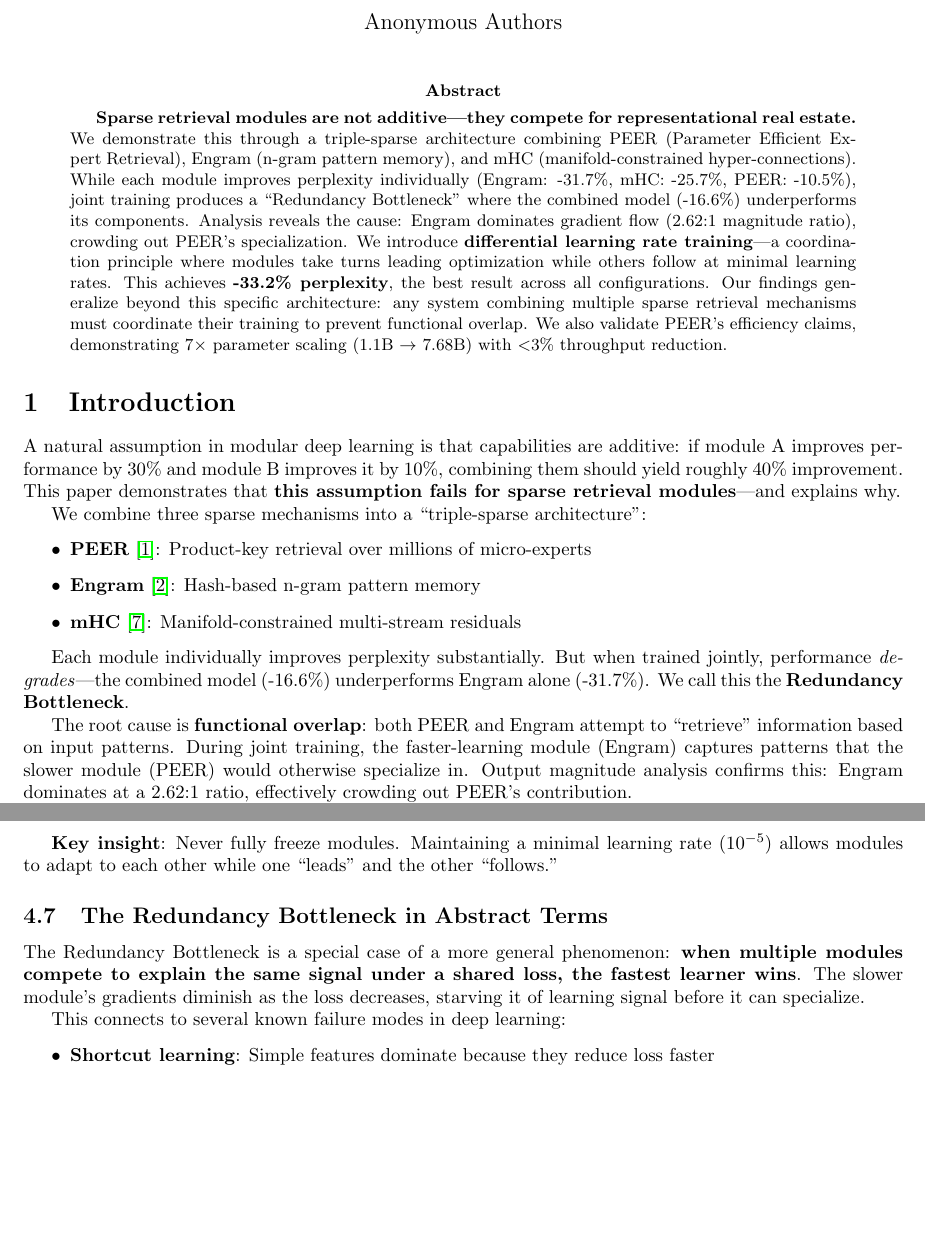
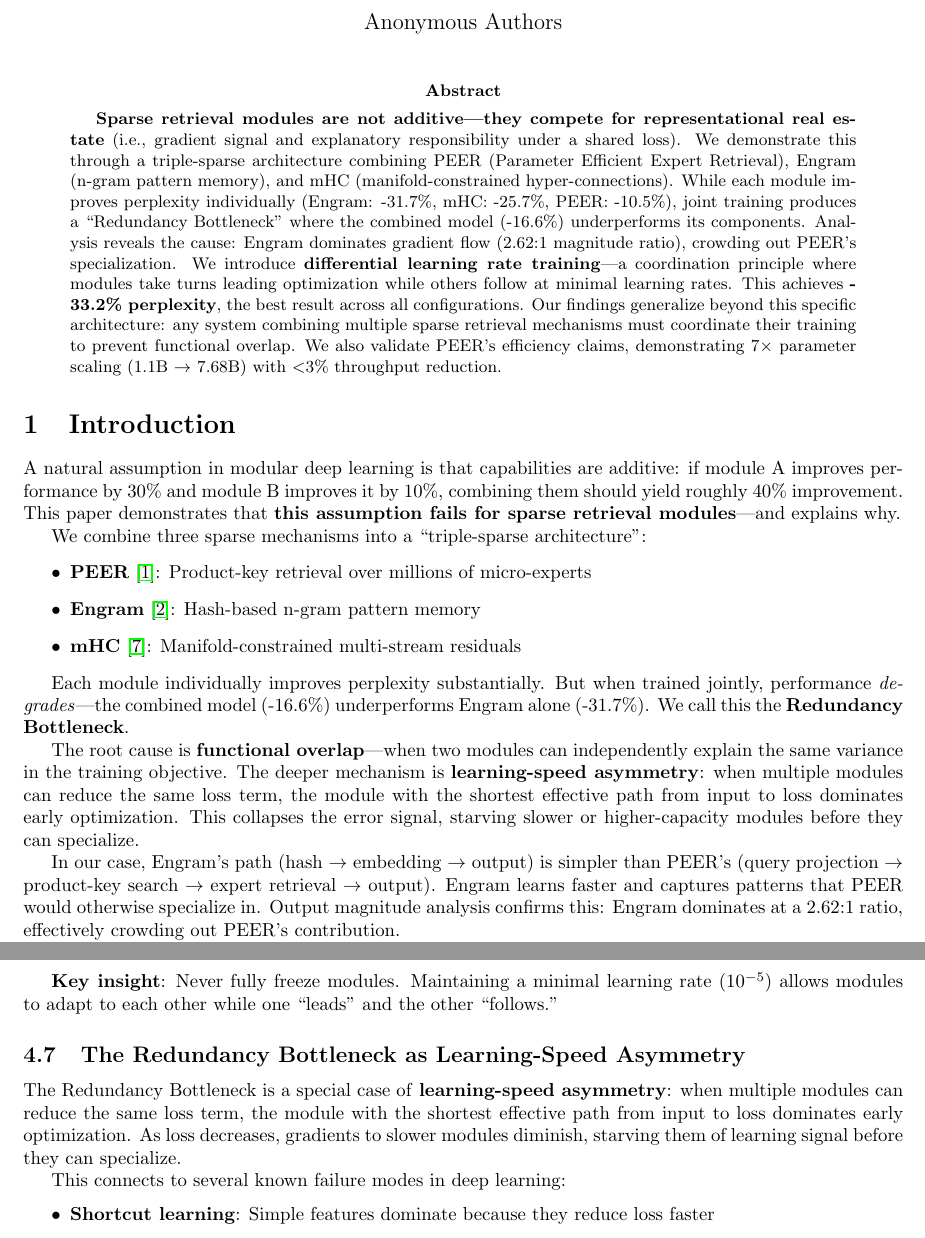
Before and after one commit to MikeyBeez/PEER, a LaTeX paper (paper/dual_sparse_architecture.tex): two parts of pages 1 and 5 of 13, joined at a grey line, cut so that both start at the same text, the shorter picture padded with empty space. Compiled offline with pdfLaTeX.

Commit message:
Surgical edits: elevate to principle-level framing
Key changes:
- Clarified "representational real estate" with parenthetical definition
  (gradient signal and explanatory responsibility under shared loss)
- Tightened "functional overlap" definition: when two modules can
  independently explain the same variance in the training objective
- Added "learning-speed asymmetry" as the deeper mechanism: module with
  shortest path from input to loss dominates early optimization
- Explained why Engram wins: simpler path (hash→embedding→output) vs
  PEER's longer path (query→product-key→expert→output)
- Reframed differential LR phases as "soft biases in learning speed"
  not strict stages - all modules remain plastic throughout
- Renamed section to "Redundancy Bottleneck as Learning-Speed Asymmetry"

These edits elevate the paper from case study to reusable principle.

Co-Authored-By: Claude Opus 4.5 <noreply@anthropic.com>

```diff
--- a/paper/dual_sparse_architecture.tex
+++ b/paper/dual_sparse_architecture.tex
@@ -22,7 +22,7 @@
 \maketitle
 
 \begin{abstract}
-\textbf{Sparse retrieval modules are not additive---they compete for representational real estate.} We demonstrate this through a triple-sparse architecture combining PEER (Parameter Efficient Expert Retrieval), Engram (n-gram pattern memory), and mHC (manifold-constrained hyper-connections). While each module improves perplexity individually (Engram: -31.7\%, mHC: -25.7\%, PEER: -10.5\%), joint training produces a ``Redundancy Bottleneck'' where the combined model (-16.6\%) underperforms its components. Analysis reveals the cause: Engram dominates gradient flow (2.62:1 magnitude ratio), crowding out PEER's specialization. We introduce \textbf{differential learning rate training}---a coordination principle where modules take turns leading optimization while others follow at minimal learning rates. This achieves \textbf{-33.2\% perplexity}, the best result across all configurations. Our findings generalize beyond this specific architecture: any system combining multiple sparse retrieval mechanisms must coordinate their training to prevent functional overlap. We also validate PEER's efficiency claims, demonstrating 7$\times$ parameter scaling (1.1B $\rightarrow$ 7.68B) with $<$3\% throughput reduction.
+\textbf{Sparse retrieval modules are not additive---they compete for representational real estate} (i.e., gradient signal and explanatory responsibility under a shared loss). We demonstrate this through a triple-sparse architecture combining PEER (Parameter Efficient Expert Retrieval), Engram (n-gram pattern memory), and mHC (manifold-constrained hyper-connections). While each module improves perplexity individually (Engram: -31.7\%, mHC: -25.7\%, PEER: -10.5\%), joint training produces a ``Redundancy Bottleneck'' where the combined model (-16.6\%) underperforms its components. Analysis reveals the cause: Engram dominates gradient flow (2.62:1 magnitude ratio), crowding out PEER's specialization. We introduce \textbf{differential learning rate training}---a coordination principle where modules take turns leading optimization while others follow at minimal learning rates. This achieves \textbf{-33.2\% perplexity}, the best result across all configurations. Our findings generalize beyond this specific architecture: any system combining multiple sparse retrieval mechanisms must coordinate their training to prevent functional overlap. We also validate PEER's efficiency claims, demonstrating 7$\times$ parameter scaling (1.1B $\rightarrow$ 7.68B) with $<$3\% throughput reduction.
 \end{abstract}
 
 \section{Introduction}
@@ -38,7 +38,9 @@ We combine three sparse mechanisms into a ``triple-sparse architecture'':
 
 Each module individually improves perplexity substantially. But when trained jointly, performance \textit{degrades}---the combined model (-16.6\%) underperforms Engram alone (-31.7\%). We call this the \textbf{Redundancy Bottleneck}.
 
-The root cause is \textbf{functional overlap}: both PEER and Engram attempt to ``retrieve'' information based on input patterns. During joint training, the faster-learning module (Engram) captures patterns that the slower module (PEER) would otherwise specialize in. Output magnitude analysis confirms this: Engram dominates at a 2.62:1 ratio, effectively crowding out PEER's contribution.
+The root cause is \textbf{functional overlap}---when two modules can independently explain the same variance in the training objective. The deeper mechanism is \textbf{learning-speed asymmetry}: when multiple modules can reduce the same loss term, the module with the shortest effective path from input to loss dominates early optimization. This collapses the error signal, starving slower or higher-capacity modules before they can specialize.
+
+In our case, Engram's path (hash $\rightarrow$ embedding $\rightarrow$ output) is simpler than PEER's (query projection $\rightarrow$ product-key search $\rightarrow$ expert retrieval $\rightarrow$ output). Engram learns faster and captures patterns that PEER would otherwise specialize in. Output magnitude analysis confirms this: Engram dominates at a 2.62:1 ratio, effectively crowding out PEER's contribution.
 
 The solution is not architectural---it's a \textbf{training coordination principle}. We introduce \textit{differential learning rate training}, where modules take turns leading optimization:
 \begin{enumerate}
@@ -244,9 +248,9 @@ Staggered (freeze) & 99.77 & +503\% & Distribution shift \\
 
 \textbf{Key insight}: Never fully freeze modules. Maintaining a minimal learning rate ($10^{-5}$) allows modules to adapt to each other while one ``leads'' and the other ``follows.''
 
-\subsection{The Redundancy Bottleneck in Abstract Terms}
+\subsection{The Redundancy Bottleneck as Learning-Speed Asymmetry}
 
-The Redundancy Bottleneck is a special case of a more general phenomenon: \textbf{when multiple modules compete to explain the same signal under a shared loss, the fastest learner wins}. The slower module's gradients diminish as the loss decreases, starving it of learning signal before it can specialize.
+The Redundancy Bottleneck is a special case of \textbf{learning-speed asymmetry}: when multiple modules can reduce the same loss term, the module with the shortest effective path from input to loss dominates early optimization. As loss decreases, gradients to slower modules diminish, starving them of learning signal before they can specialize.
 
 This connects to several known failure modes in deep learning:
 \begin{itemize}
```
Also changed, not shown: paper/dual_sparse_architecture.tex (4 more changed lines).
